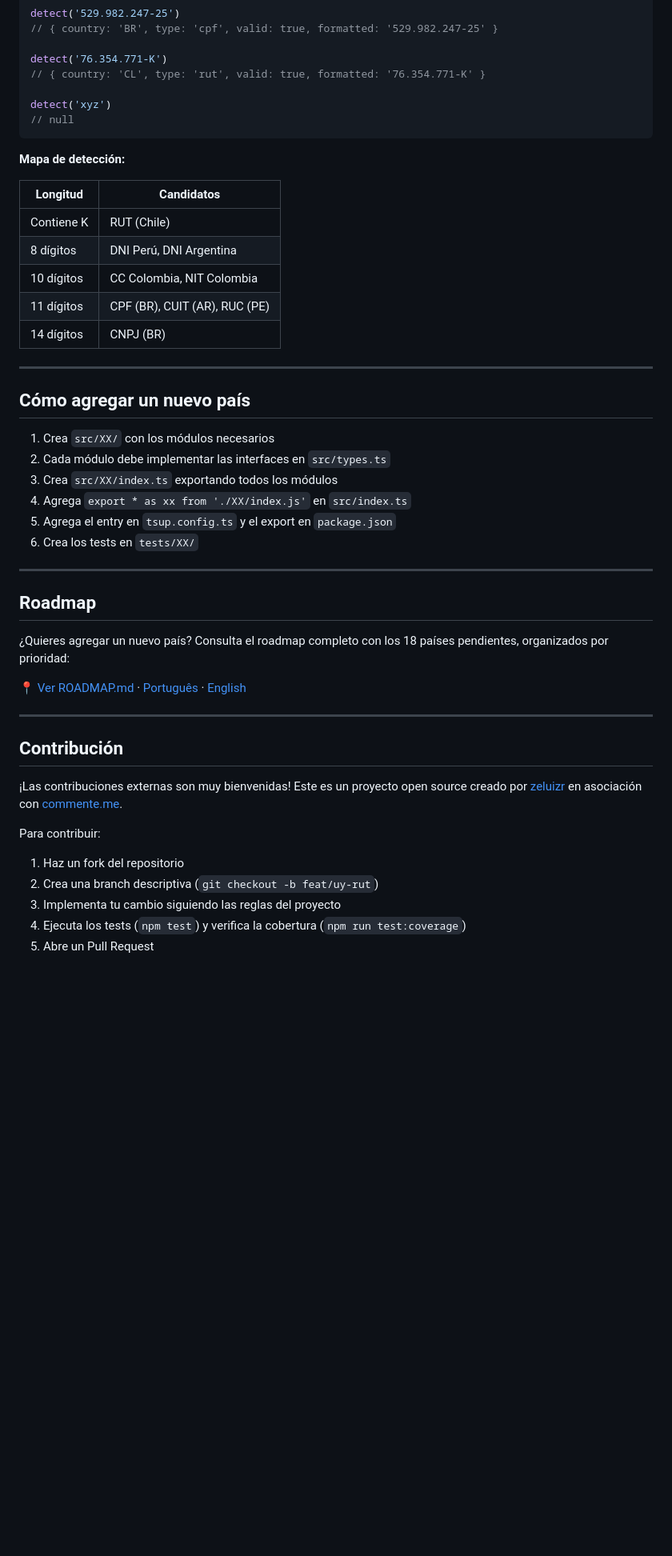
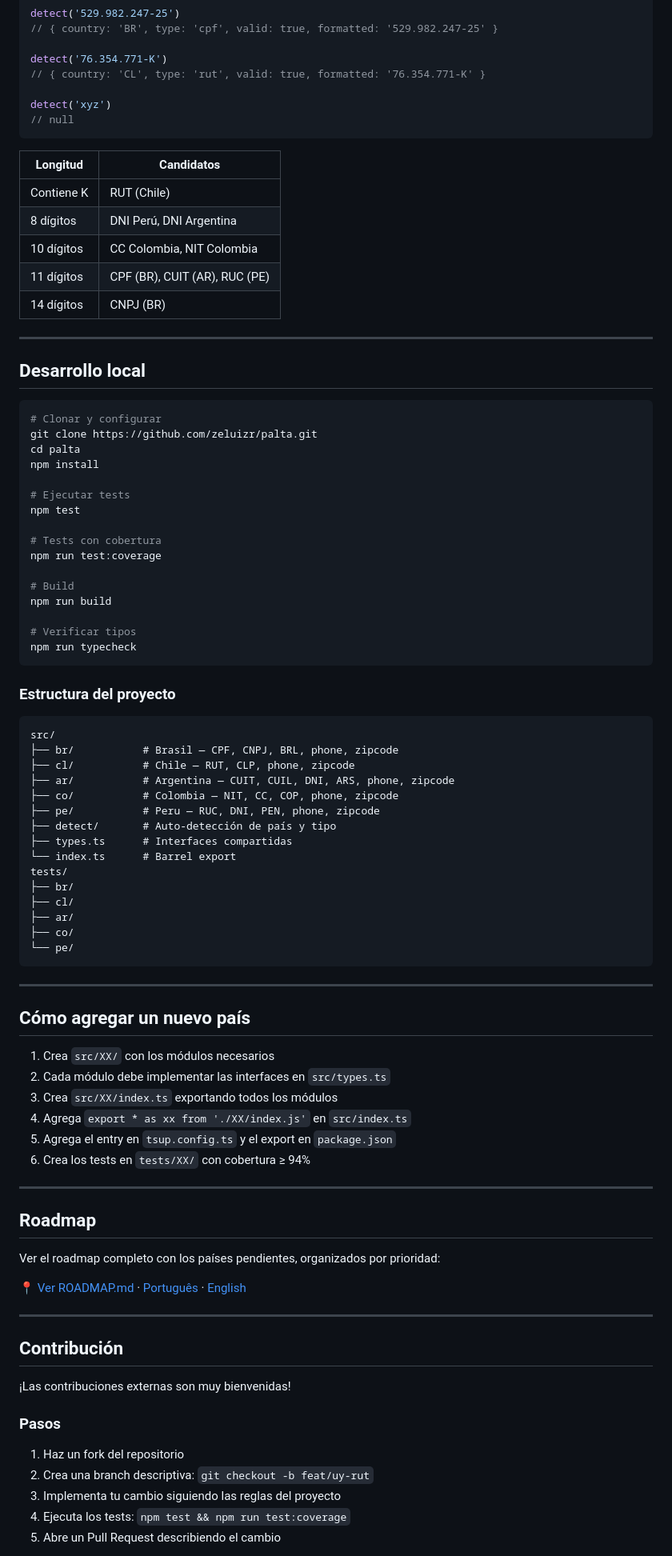
Before and after one commit to zeluizr/palta, a Markdown page: README.md, the part around one of its changes. Shown at 80% size. Rendered like a GitHub page; blank space fills up the shorter version.

Commit message:
docs: reorganizar README com changelog e guia de contribuição para equipe

````diff
--- a/README.md
+++ b/README.md
@@ -236,8 +212,6 @@ detect('xyz')
 // null
 ```
 
-**Mapa de detección:**
-
 | Longitud | Candidatos |
 |----------|-----------|
 | Contiene K | RUT (Chile) |
@@ -248,6 +222,49 @@ detect('xyz')
 
 ---
 
+## Desarrollo local
+
+```bash
+# Clonar y configurar
+git clone https://github.com/zeluizr/palta.git
+cd palta
+npm install
+
+# Ejecutar tests
+npm test
+
+# Tests con cobertura
+npm run test:coverage
+
+# Build
+npm run build
+
+# Verificar tipos
+npm run typecheck
+```
+
+### Estructura del proyecto
+
+```
+src/
+├── br/           # Brasil — CPF, CNPJ, BRL, phone, zipcode
+├── cl/           # Chile — RUT, CLP, phone, zipcode
+├── ar/           # Argentina — CUIT, CUIL, DNI, ARS, phone, zipcode
+├── co/           # Colombia — NIT, CC, COP, phone, zipcode
+├── pe/           # Peru — RUC, DNI, PEN, phone, zipcode
+├── detect/       # Auto-detección de país y tipo
+├── types.ts      # Interfaces compartidas
+└── index.ts      # Barrel export
+tests/
+├── br/
+├── cl/
+├── ar/
+├── co/
+└── pe/
+```
+
+---
+
 ## Cómo agregar un nuevo país
 
 1. Crea `src/XX/` con los módulos necesarios
@@ -255,13 +272,13 @@ detect('xyz')
 3. Crea `src/XX/index.ts` exportando todos los módulos
 4. Agrega `export * as xx from './XX/index.js'` en `src/index.ts`
 5. Agrega el entry en `tsup.config.ts` y el export en `package.json`
-6. Crea los tests en `tests/XX/`
+6. Crea los tests en `tests/XX/` con cobertura ≥ 94%
 
 ---
 
 ## Roadmap
 
-¿Quieres agregar un nuevo país? Consulta el roadmap completo con los 18 países pendientes, organizados por prioridad:
+Ver el roadmap completo con los países pendientes, organizados por prioridad:
 
 📍 [Ver ROADMAP.md](./ROADMAP.md) · [Português](./ROADMAP.pt.md) · [English](./ROADMAP.en.md)
 
@@ -269,13 +286,13 @@ detect('xyz')
 
 ## Contribución
 
-¡Las contribuciones externas son muy bienvenidas! Este es un proyecto open source creado por [zeluizr](https://github.com/zeluizr) en asociación con [commente.me](https://commente.me).
+¡Las contribuciones externas son muy bienvenidas!
 
-Para contribuir:
+### Pasos
 
 1. Haz un fork del repositorio
-2. Crea una branch descriptiva (`git checkout -b feat/uy-rut`)
+2. Crea una branch descriptiva: `git checkout -b feat/uy-rut`
 3. Implementa tu cambio siguiendo las reglas del proyecto
-4. Ejecuta los tests (`npm test`) y verifica la cobertura (`npm run test:coverage`)
-5. Abre un Pull Request
+4. Ejecuta los tests: `npm test && npm run test:coverage`
+5. Abre un Pull Request describiendo el cambio
 
````
Also changed, not shown: other parts of README.md (+42 -30 lines).
